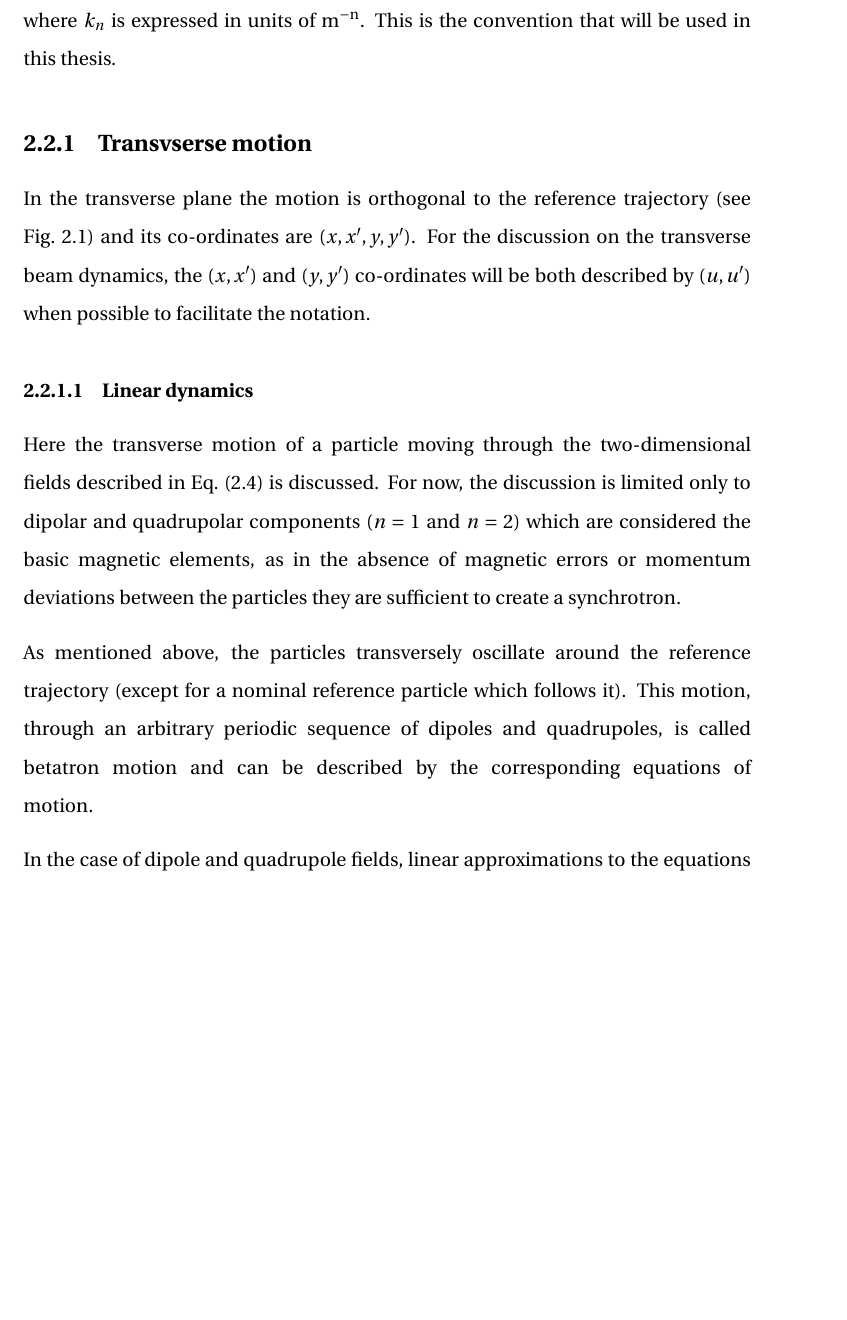
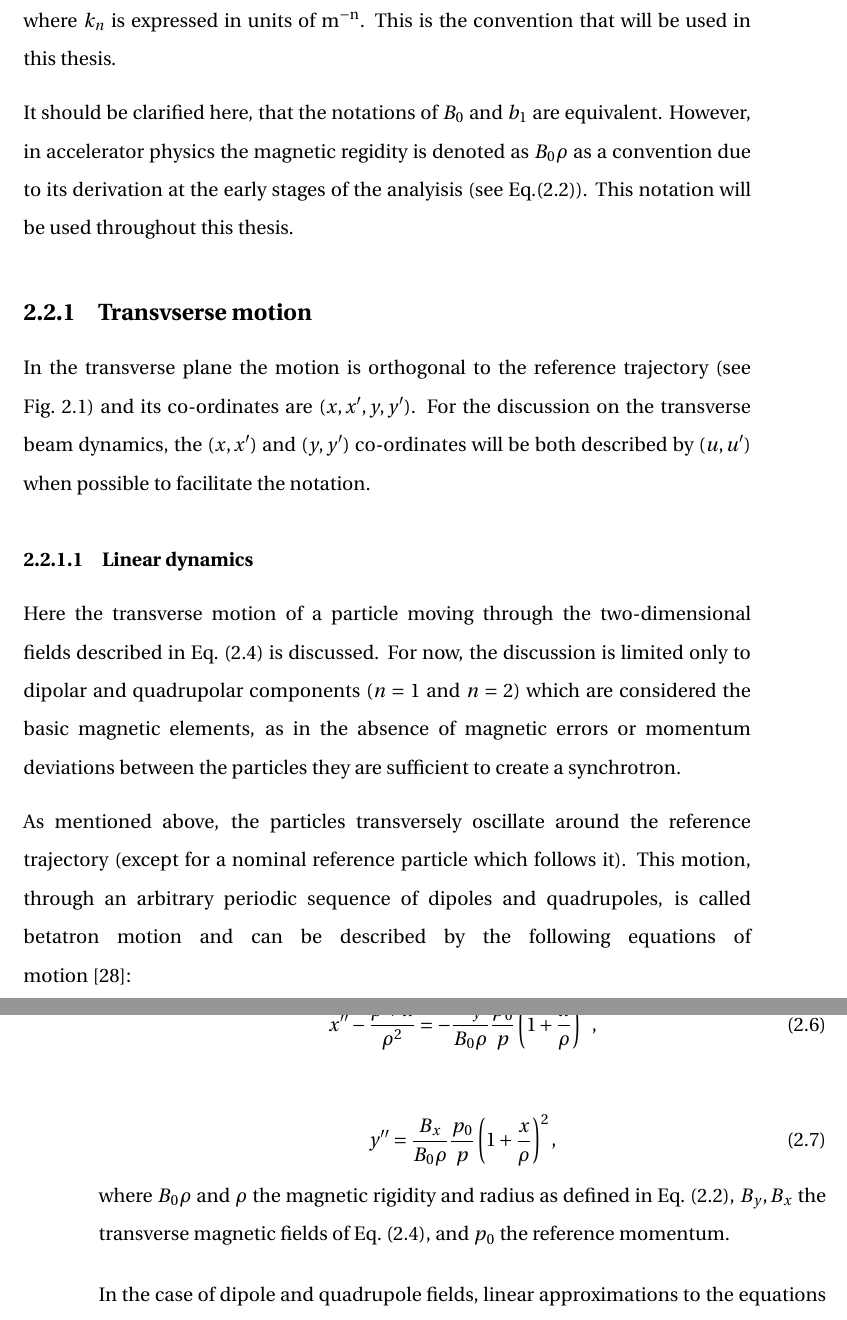
Before and after one commit to natriant/PhD_thesis, a LaTeX thesis (main.tex, which reads chapters/chapter02.tex): part of page 38 of 151 before the commit and two parts of pages 38 and 39 of 151 after it, the two joined at a grey line, cut so that both start at the same text, the shorter picture padded with empty space. Compiled offline with pdfLaTeX.

Commit message:
add comment on magnetic rigidity

```diff
--- a/chapters/chapter02.tex
+++ b/chapters/chapter02.tex
@@ -107,15 +108,27 @@ Usually, in accelerator physics the values of the multipole strengths are quoted
 \end{equation}
 where $k_n$ is expressed in units of  $\mathrm{m^{-n}}$. This is the convention that will be used in this thesis.
 
+It should be clarified here, that the notations of $B_0$ and $b_1$ are equivalent. However, in accelerator physics the magnetic regidity is denoted as $B_0 \rho$ as a convention due to its derivation at the early stages of the analyisis (see Eq.\eqref{eq:Brho}). This notation will be used throughout this thesis.
+
 \subsection{Transvserse motion}
 In the transverse plane the motion is orthogonal to the reference trajectory (see Fig.~\ref{fig:coordinate_system}) and its co-ordinates are $(x, x^\prime, y, y^\prime)$. For the discussion on the transverse beam dynamics, the $(x, x^\prime)$ and $(y, y^\prime)$ co-ordinates will be both described by $(u, u^\prime)$ when possible to facilitate the notation.
 
 \subsubsection{Linear dynamics}
 Here the transverse motion of a particle moving through the two-dimensional fields described in Eq.~\eqref{eq:mult_expansion} is discussed. For now, the discussion is limited only to dipolar and quadrupolar components ($n=1$ and $n=2$) which are considered the basic magnetic elements, as in the absence of magnetic errors or momentum deviations between the particles they are sufficient to create a synchrotron.
 
-As mentioned above, the particles transversely oscillate around the reference trajectory (except for a nominal reference particle which follows it). This motion, through an arbitrary periodic sequence of dipoles and quadrupoles, is called betatron motion and can be described by the corresponding equations of motion.
+As mentioned above, the particles transversely oscillate around the reference trajectory (except for a nominal reference particle which follows it). This motion, through an arbitrary periodic sequence of dipoles and quadrupoles, is called betatron motion and can be described by the following equations of motion~\cite{Lee:1425444}: % also sofia's thesis Eq.(2.37)
 
-In the case of dipole and quadrupole fields, linear approximations to the equations of motion (equations describing the particle motion through the fields) provide good representations of the dynamics, at least in the case of the transverse motion. Hence the name linear dynamics. For the linear approximation the following assumptions are made: the transverse offset and angle of motion of the rest of the particles ($x, x^\prime, y, y^\prime$) are very small and close to the reference trajectory and only the linear terms in $x$ and $y$ of the magnetic field (described in Eq.~\eqref{eq:mult_expansion}) are taken into account.
+ \begin{equation}\label{eq:transverse_eq_x}
+   x^{\prime \prime} - \frac{\rho+x}{\rho^2} = - \frac{B_y}{B_0 \rho} \frac{p_0}{p} \left (  1+ \frac{x}{\rho} \right )^2,
+ \end{equation}
+
+\begin{equation}\label{eq:transverse_eq_y}
+    y^{\prime \prime} = \frac{B_x}{B_0 \rho} \frac{p_0}{p}  \left (  1+ \frac{x}{\rho} \right )^2,
+\end{equation}
+where $B_0 \rho$ and $\rho$ the magnetic rigidity and radius as defined in Eq.~\eqref{eq:Brho},  $B_y, B_x$ the transverse magnetic fields of Eq.~\eqref{eq:mult_expansion}, and $p_0$ the reference momentum.
+
+In the case of dipole and quadrupole fields, linear approximations to the equations of motion (equations describing the particle motion through the fields) provide good representations of the dynamics, at least in the case of the transverse motion. Hence the name linear dynamics. For the linear approximation the following assumptions are made: the transverse offset and angle of motion of the rest of the particles ($x, x^\prime, y, y^\prime$) are very small and close to the reference trajectory and only the linear terms in $x$ and $y$ of the magnetic field (described in Eq.~\eqref{eq:mult_expansion}) are taken into account, such as:
+\
 
 For on-momentum particles (with $\delta=0$) \footnote{The equation of motion for off-momentum particles is discussed below in the paragraph "Off-momentum effects: dispersion" } the linear equations of motion are simplified even more to the equation for a harmonic oscillator (but with an $s$ dependent strength $K_u(s)$), named Hill's equation~\cite{Lee:1425444}:
 \begin{equation}\label{eq:Hills_equation_1}
```
Also changed, not shown: chapters/chapter02.tex (3 more changed lines), 1 other file.
